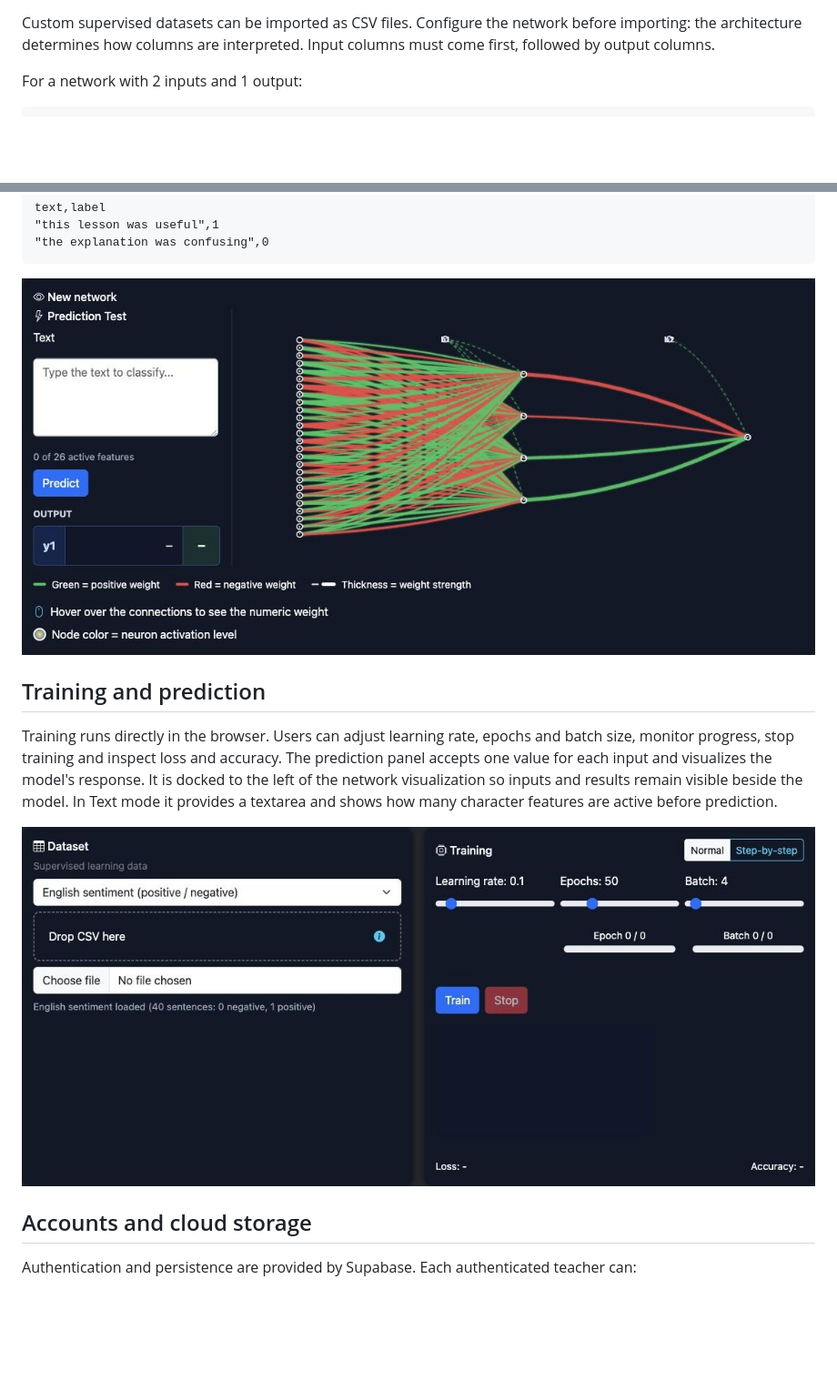
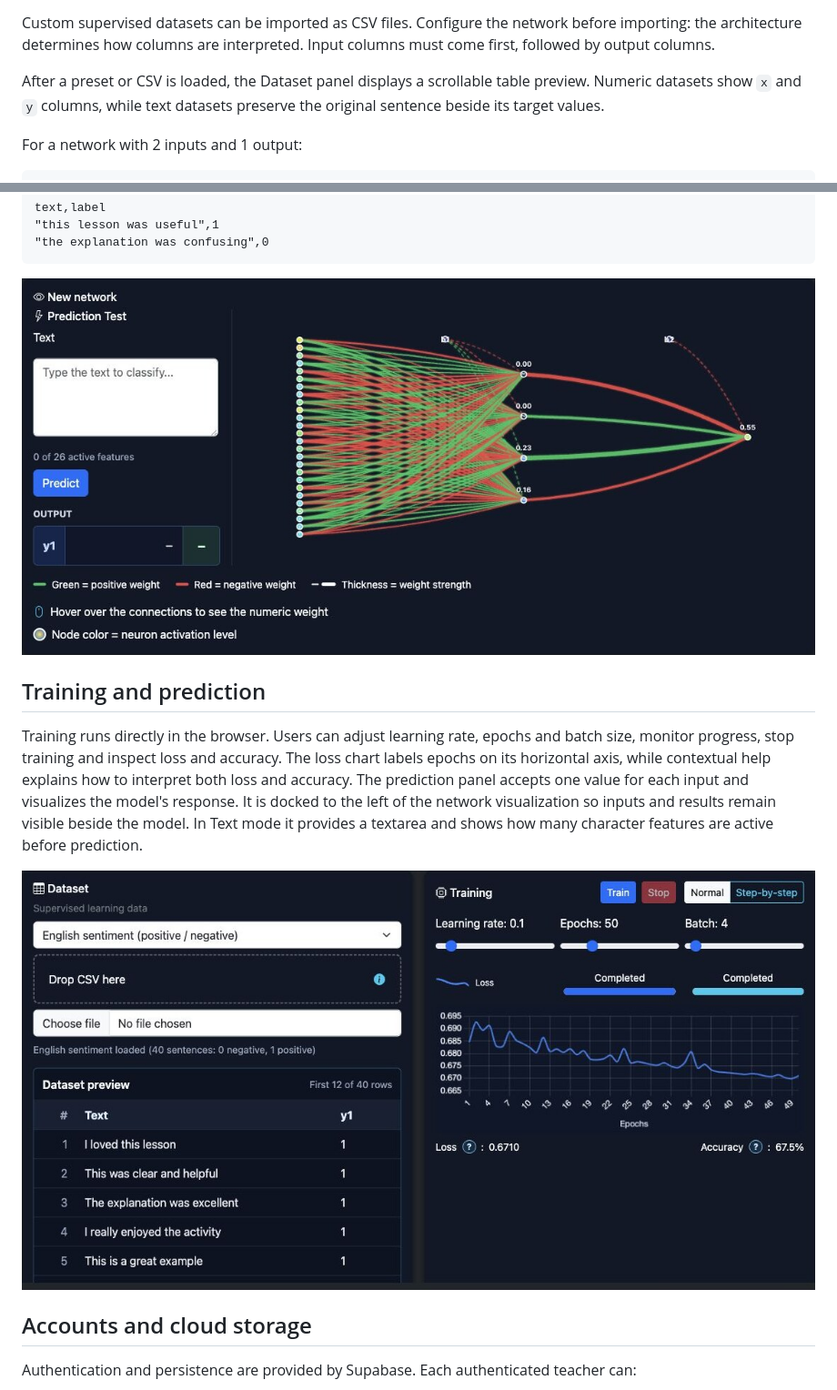
Before and after one commit to micheleminno/neural-network-playground, a Markdown page: README.md, 2 parts joined by grey strips. Shown: that part at 91% size. Rendered like a GitHub page; pictures changed too: docs/screenshots/network-dataset.jpg, docs/screenshots/training-prediction.jpg; blank space fills up the shorter version.

```diff
--- a/README.md
+++ b/README.md
@@ -63,6 +68,10 @@ NeuroBuilder includes three presets:
 Custom supervised datasets can be imported as CSV files. Configure the network
 before importing: the architecture determines how columns are interpreted.
 Input columns must come first, followed by output columns.
+
+After a preset or CSV is loaded, the Dataset panel displays a scrollable table
+preview. Numeric datasets show `x` and `y` columns, while text datasets preserve
+the original sentence beside its target values.
 
 For a network with 2 inputs and 1 output:
 
@@ -103,6 +112,8 @@ text,label
 
 Training runs directly in the browser. Users can adjust learning rate, epochs
 and batch size, monitor progress, stop training and inspect loss and accuracy.
+The loss chart labels epochs on its horizontal axis, while contextual help
+explains how to interpret both loss and accuracy.
 The prediction panel accepts one value for each input and visualizes the model's
 response. It is docked to the left of the network visualization so inputs and
 results remain visible beside the model. In Text mode it provides a textarea
```
Also changed, not shown: other parts of README.md (+5 -0 lines), docs/screenshots/architecture.jpg, docs/screenshots/files-json.jpg, docs/screenshots/full-app.jpg.
